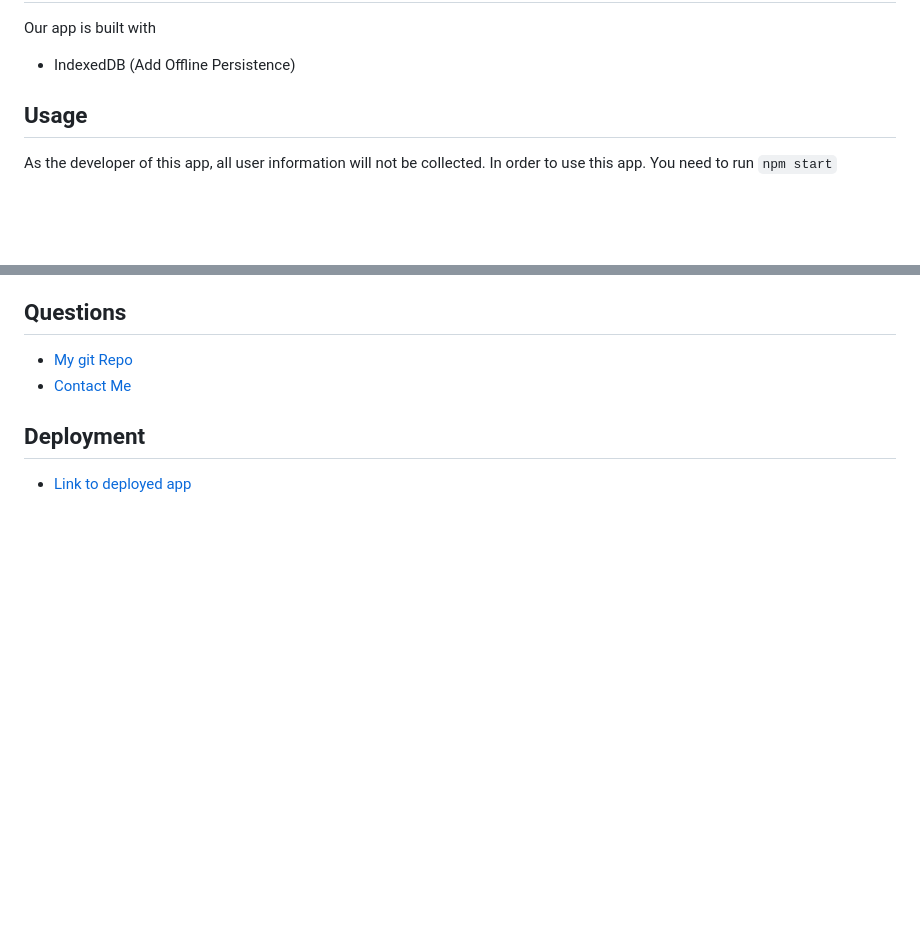
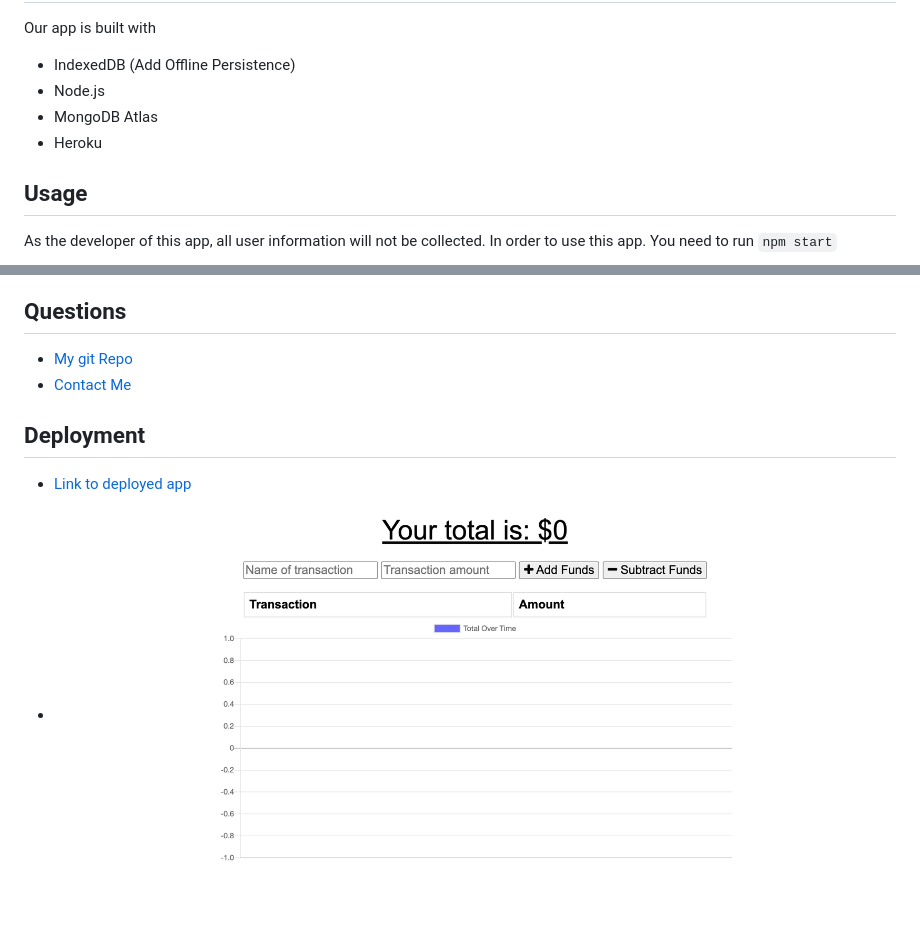
Before and after one commit to wangheer2010/Progressive-Web-App-Budget-Tracker, a Markdown page: README.md, 2 parts joined by grey strips. GitHub-like rendering; pictures changed too: public/assets/screencapture-budget-tracker-progressive-herokuapp-2022-06-20-12_50_31.png (added); blank space fills up the shorter version.

Commit message:
added screenshot of the app

```diff
--- a/README.md
+++ b/README.md
@@ -28,6 +28,9 @@ Our application is deployed using Heroku.
   ## Built
   Our app is built with
   - IndexedDB (Add Offline Persistence)
+  - Node.js
+  - MongoDB Atlas
+  - Heroku
 
   ## Usage
   As the developer of this app, all user information will not be collected.
@@ -42,3 +45,5 @@ Our application is deployed using Heroku.
   - [Contact Me](mailto:cw3211@columbia.edu)
   ## Deployment
   - [Link to deployed app](https://budget-tracker-progressive.herokuapp.com/)
+
+  - ![Screenshot of the app](public/assets/screencapture-budget-tracker-progressive-herokuapp-2022-06-20-12_50_31.png)
```
